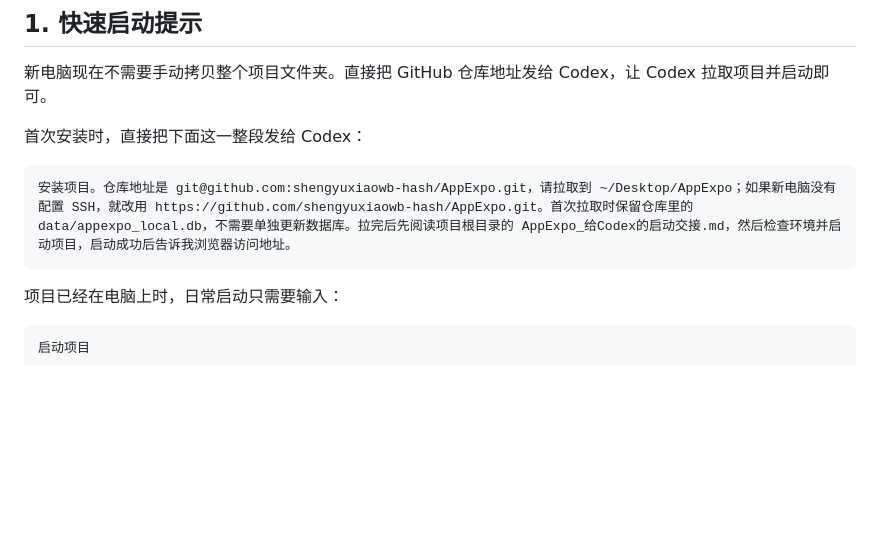
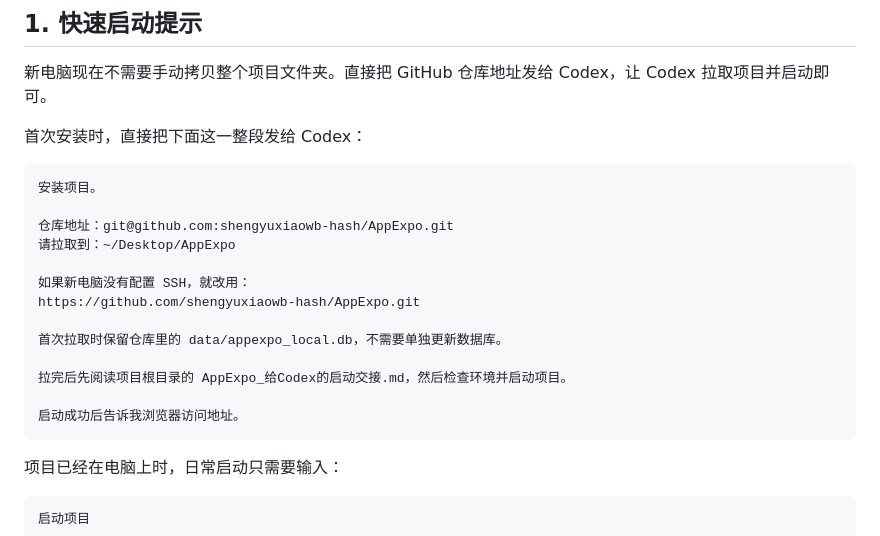
Before and after one commit to shengyuxiaowb-hash/AppExpo, a Markdown page: AppExpo使用教程.md, the part around the change. GitHub-like rendering; blank space fills up the shorter version.

Commit message:
Format first install prompt in guide

````diff
--- a/AppExpo使用教程.md
+++ b/AppExpo使用教程.md
@@ -11,7 +11,19 @@ AppExpo 是一个用于查看 Apple Store 展位、同步本地历史记录、
 首次安装时，直接把下面这一整段发给 Codex：
 
 ```text
-安装项目。仓库地址是 git@github.com:shengyuxiaowb-hash/AppExpo.git，请拉取到 ~/Desktop/AppExpo；如果新电脑没有配置 SSH，就改用 https://github.com/shengyuxiaowb-hash/AppExpo.git。首次拉取时保留仓库里的 data/appexpo_local.db，不需要单独更新数据库。拉完后先阅读项目根目录的 AppExpo_给Codex的启动交接.md，然后检查环境并启动项目，启动成功后告诉我浏览器访问地址。
+安装项目。
+
+仓库地址：git@github.com:shengyuxiaowb-hash/AppExpo.git
+请拉取到：~/Desktop/AppExpo
+
+如果新电脑没有配置 SSH，就改用：
+https://github.com/shengyuxiaowb-hash/AppExpo.git
+
+首次拉取时保留仓库里的 data/appexpo_local.db，不需要单独更新数据库。
+
+拉完后先阅读项目根目录的 AppExpo_给Codex的启动交接.md，然后检查环境并启动项目。
+
+启动成功后告诉我浏览器访问地址。
 ```
 
 项目已经在电脑上时，日常启动只需要输入：
````
